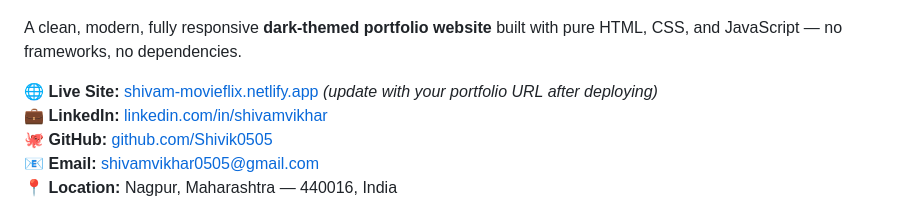
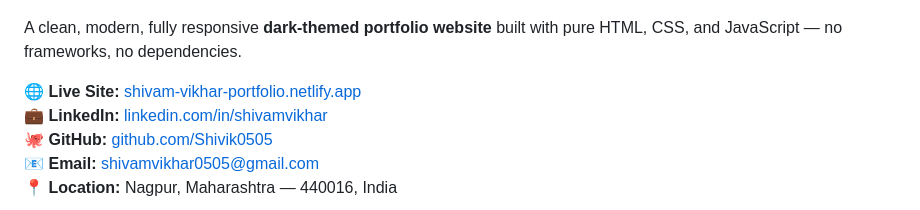
Before and after one commit to Shivik0505/My-Portfolio, a Markdown page: README.md, the part around the change. Drawn GitHub-style.

Commit message:
Update live site URL in README

```diff
--- a/README.md
+++ b/README.md
@@ -4,7 +4,7 @@
 
 A clean, modern, fully responsive **dark-themed portfolio website** built with pure HTML, CSS, and JavaScript — no frameworks, no dependencies.
 
-🌐 **Live Site:** [shivam-movieflix.netlify.app](https://shivam-movieflix.netlify.app) *(update with your portfolio URL after deploying)*
+🌐 **Live Site:** [shivam-vikhar-portfolio.netlify.app](https://shivam-vikhar-portfolio.netlify.app)
 💼 **LinkedIn:** [linkedin.com/in/shivamvikhar](https://www.linkedin.com/in/shivamvikhar)
 🐙 **GitHub:** [github.com/Shivik0505](https://github.com/Shivik0505)
 📧 **Email:** shivamvikhar0505@gmail.com
```
